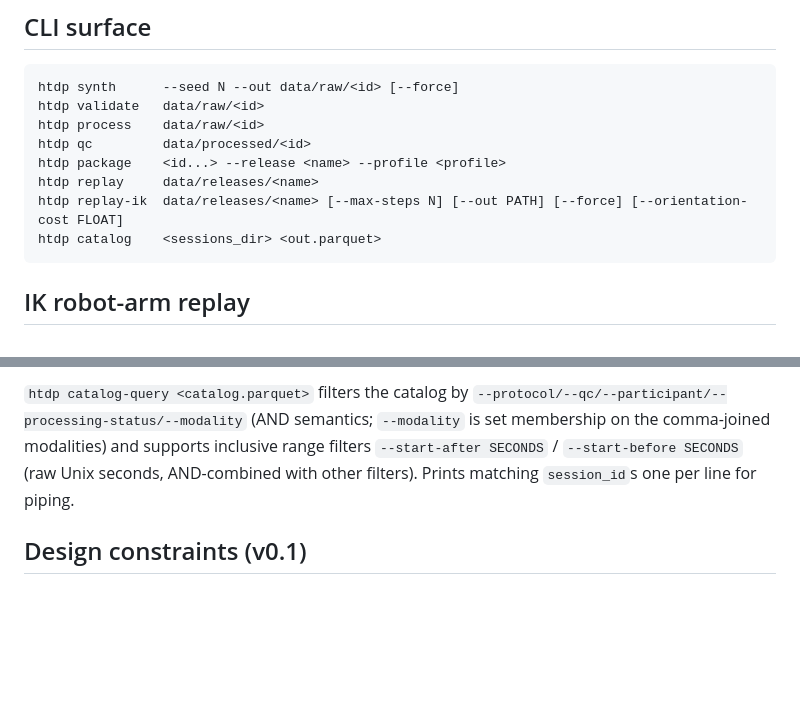
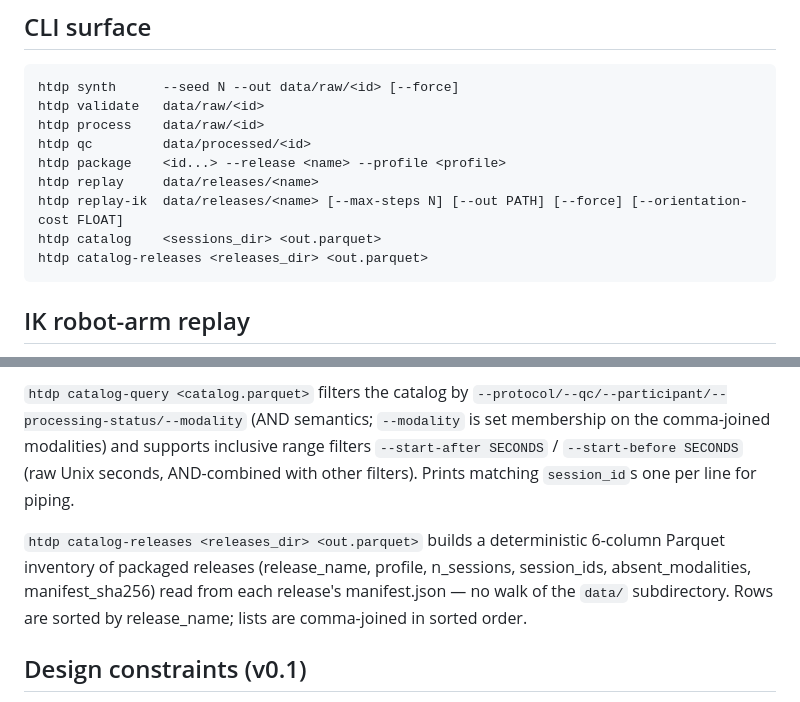
Before and after one commit to alex-lemberger/human-task-dataset-pipeline, a Markdown page: docs/ARCHITECTURE.md, 2 parts joined by grey strips. Drawn GitHub-style; blank space fills up the shorter version.

Commit message:
docs(catalog): document catalog-releases release inventory

````diff
--- a/docs/ARCHITECTURE.md
+++ b/docs/ARCHITECTURE.md
@@ -47,6 +47,7 @@ htdp package    <id...> --release <name> --profile <profile>
 htdp replay     data/releases/<name>
 htdp replay-ik  data/releases/<name> [--max-steps N] [--out PATH] [--force] [--orientation-cost FLOAT]
 htdp catalog    <sessions_dir> <out.parquet>
+htdp catalog-releases <releases_dir> <out.parquet>
 ```
 
 ## IK robot-arm replay
@@ -71,6 +72,10 @@ regenerated at any time.
 `--start-after SECONDS` / `--start-before SECONDS` (raw Unix seconds, AND-combined with other filters). Prints matching
 `session_id`s one per line for piping.
 
+`htdp catalog-releases <releases_dir> <out.parquet>` builds a deterministic 6-column Parquet inventory of packaged
+releases (release_name, profile, n_sessions, session_ids, absent_modalities, manifest_sha256) read from each release's
+manifest.json — no walk of the `data/` subdirectory. Rows are sorted by release_name; lists are comma-joined in sorted order.
+
 ## Design constraints (v0.1)
 
 - **No servers** — Postgres, MinIO, FastAPI, Docker are all deferred to v0.2.
````
Also changed, not shown: AGENTS.md (+1 -0 lines), docs/ROADMAP.md (+1 -1 lines).
